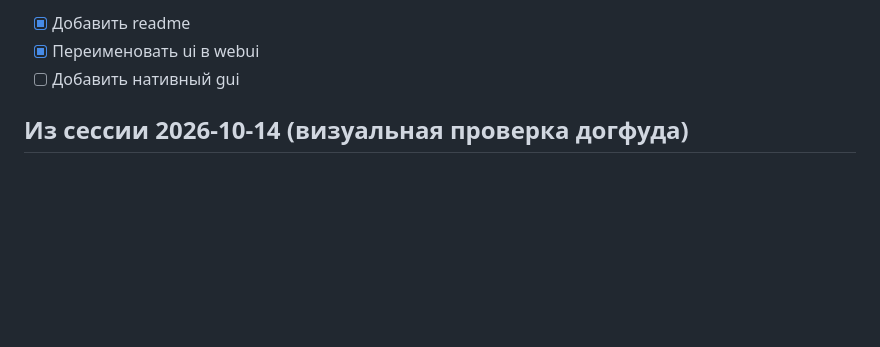
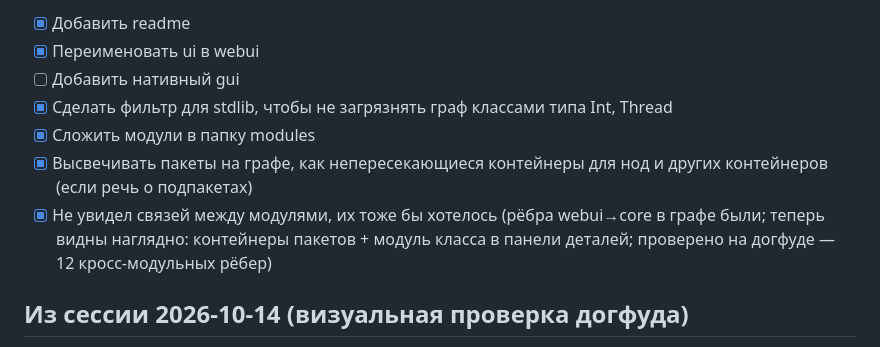
Before and after one commit to anatolik2509/Constellation, a Markdown page: TODO.MD, the part around the change. Drawn GitHub-style; blank space fills up the shorter version.

```diff
--- a/TODO.MD
+++ b/TODO.MD
@@ -1,6 +1,12 @@
 - [x] Добавить readme
 - [x] Переименовать ui в webui
 - [ ] Добавить нативный gui
+- [x] Сделать фильтр для stdlib, чтобы не загрязнять граф классами типа Int, Thread
+- [x] Сложить модули в папку modules
+- [x] Высвечивать пакеты на графе, как непересекающиеся контейнеры для нод и других контейнеров (если речь о подпакетах)
+- [x] Не увидел связей между модулями, их тоже бы хотелось
+      (рёбра webui→core в графе были; теперь видны наглядно: контейнеры пакетов +
+      модуль класса в панели деталей; проверено на догфуде — 12 кросс-модульных рёбер)
 
 ## Из сессии 2026-10-14 (визуальная проверка догфуда)
 - [ ] Ручная проверка в браузере: headless-скриншот прошёл (граф заполняет канвас,
```
Also changed, not shown: README.md (+15 -7 lines), docs/screenshot.png.
